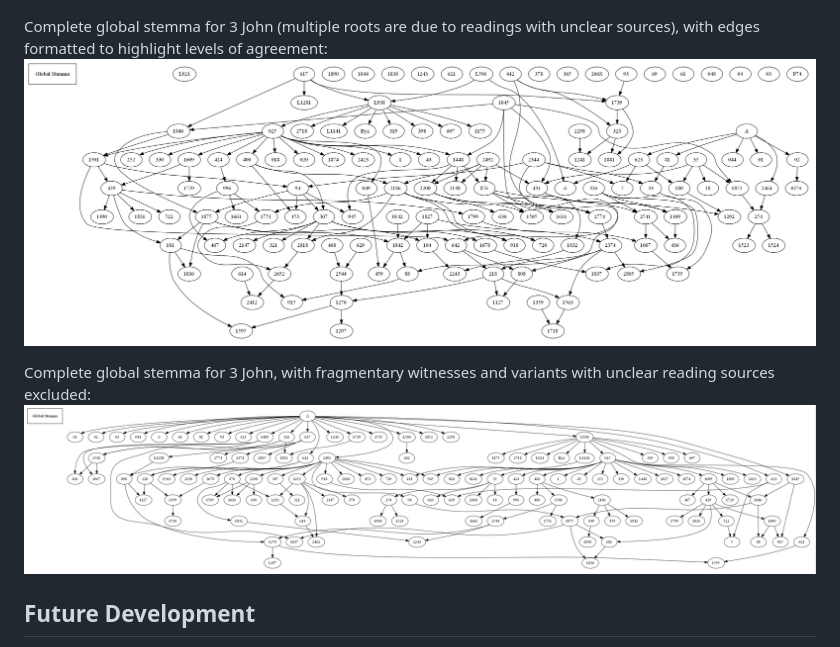
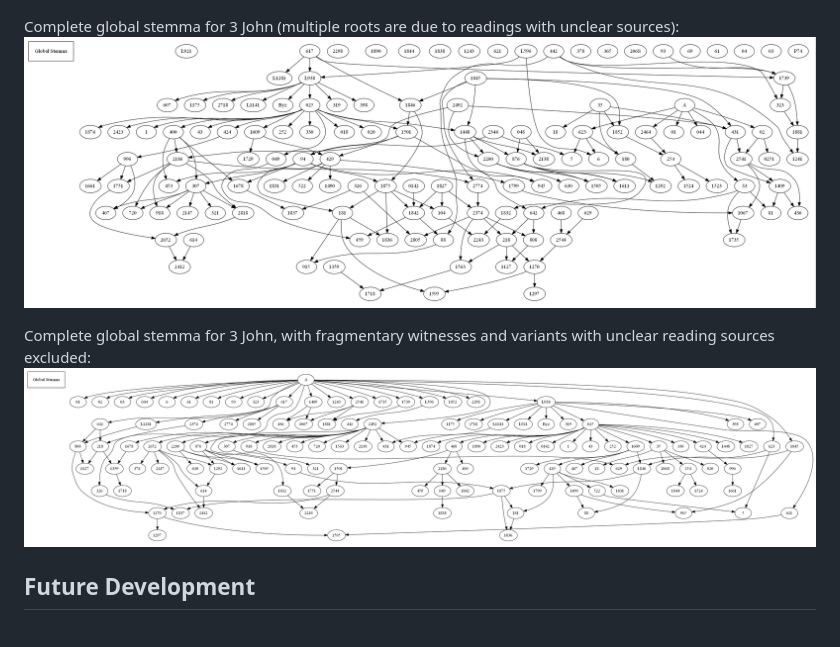
Before and after one commit to jjmccollum/open-cbgm, a Markdown page: README.md, the part around the change. Rendered like a GitHub page; pictures changed too: images/global-stemma-connected.png, images/global-stemma.png.

Commit message:
Updated README.md; updated global stemma images to account for big fix in previous commit

```diff
--- a/README.md
+++ b/README.md
@@ -271,7 +271,7 @@ Coherence in attestations diagrams for all readings in 3 John 1:4/22–26:
 Coherence in variant passages diagram for 3 John 1:4/22–26:
 ![3 John 1:4/22–26 coherence in variant passages diagram](https://github.com/jjmccollum/open-cbgm/blob/master/images/B25K1V4U22-26-coherence-variants.png)
 
-Complete global stemma for 3 John (multiple roots are due to readings with unclear sources), with edges formatted to highlight levels of agreement:
+Complete global stemma for 3 John (multiple roots are due to readings with unclear sources):
 ![3 John global stemma](https://github.com/jjmccollum/open-cbgm/blob/master/images/global-stemma.png)
 
 Complete global stemma for 3 John, with fragmentary witnesses and variants with unclear reading sources excluded:
```
